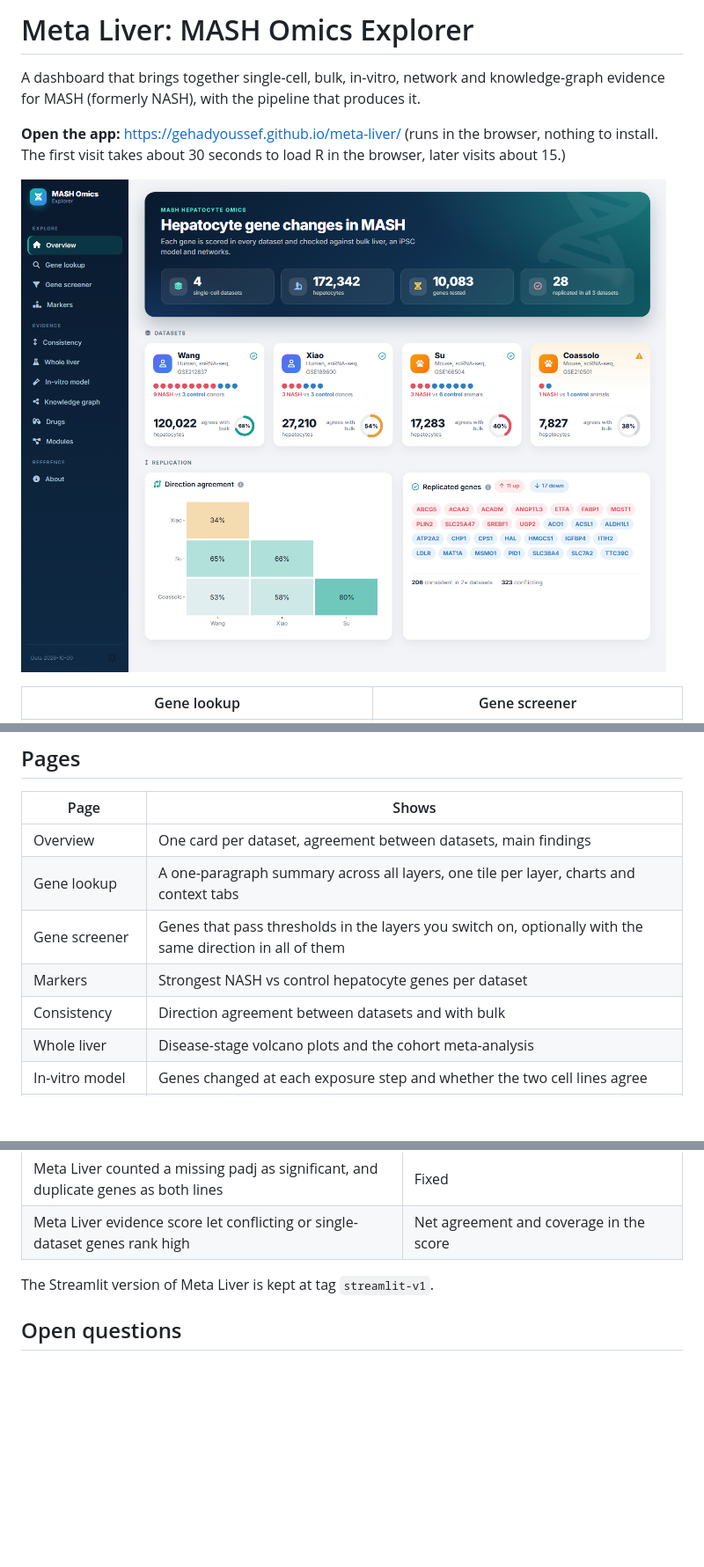
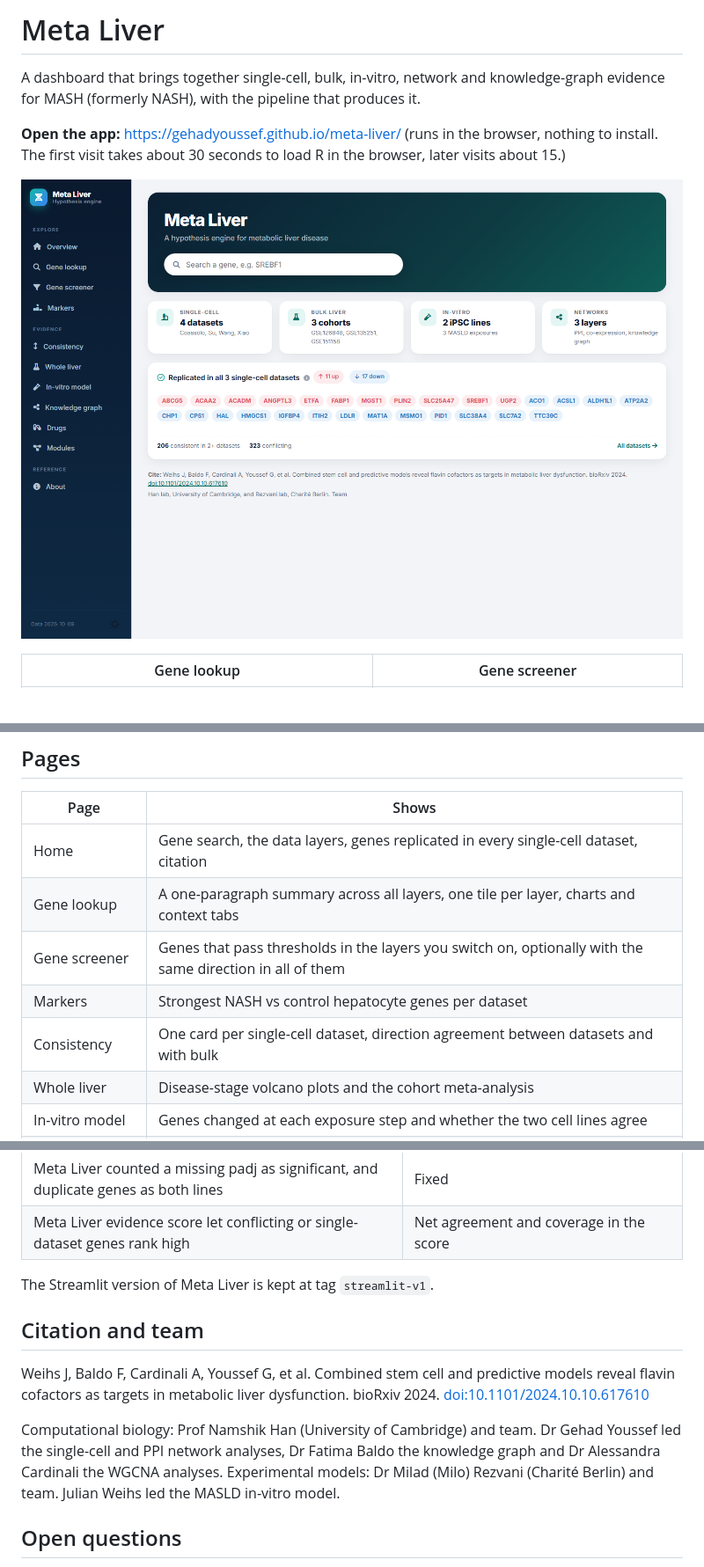
Before and after one commit to GehadYoussef/meta-liver, a Markdown page: README.md, 3 parts joined by grey strips. Shown at 88% size. GitHub-like rendering; pictures changed too: docs/screenshots/overview.png; blank space fills up the shorter version.

```diff
--- a/README.md
+++ b/README.md
@@ -1,4 +1,4 @@
-# Meta Liver: MASH Omics Explorer
+# Meta Liver
 
 A dashboard that brings together single-cell, bulk, in-vitro, network and knowledge-graph
 evidence for MASH (formerly NASH), with the pipeline that produces it.
@@ -30,11 +30,11 @@ install. The first visit takes about 30 seconds to load R in the browser, later
 
 | Page | Shows |
 |---|---|
-| Overview | One card per dataset, agreement between datasets, main findings |
+| Home | Gene search, the data layers, genes replicated in every single-cell dataset, citation |
 | Gene lookup | A one-paragraph summary across all layers, one tile per layer, charts and context tabs |
 | Gene screener | Genes that pass thresholds in the layers you switch on, optionally with the same direction in all of them |
 | Markers | Strongest NASH vs control hepatocyte genes per dataset |
-| Consistency | Direction agreement between datasets and with bulk |
+| Consistency | One card per single-cell dataset, direction agreement between datasets and with bulk |
 | Whole liver | Disease-stage volcano plots and the cohort meta-analysis |
 | In-vitro model | Genes changed at each exposure step and whether the two cell lines agree |
 | Knowledge graph | The 60 clusters of the MASH knowledge graph, each cluster's diseases, genes and drugs, and the most central nodes |
@@ -142,6 +142,17 @@ Full tables are in `data/single_cell/consistency/`.
 
 The Streamlit version of Meta Liver is kept at tag `streamlit-v1`.
 
+## Citation and team
+
+Weihs J, Baldo F, Cardinali A, Youssef G, et al. Combined stem cell and predictive models reveal
+flavin cofactors as targets in metabolic liver dysfunction. bioRxiv 2024.
+[doi:10.1101/2024.10.10.617610](https://doi.org/10.1101/2024.10.10.617610)
+
+Computational biology: Prof Namshik Han (University of Cambridge) and team. Dr Gehad Youssef led
+the single-cell and PPI network analyses, Dr Fatima Baldo the knowledge graph and Dr Alessandra
+Cardinali the WGCNA analyses. Experimental models: Dr Milad (Milo) Rezvani (Charité Berlin) and
+team. Julian Weihs led the MASLD in-vitro model.
+
 ## Open questions
 
 - Su chow ages are not on GEO. Set `control_age_pattern` in the config if known.
```
Also changed, not shown: 7 other files.
